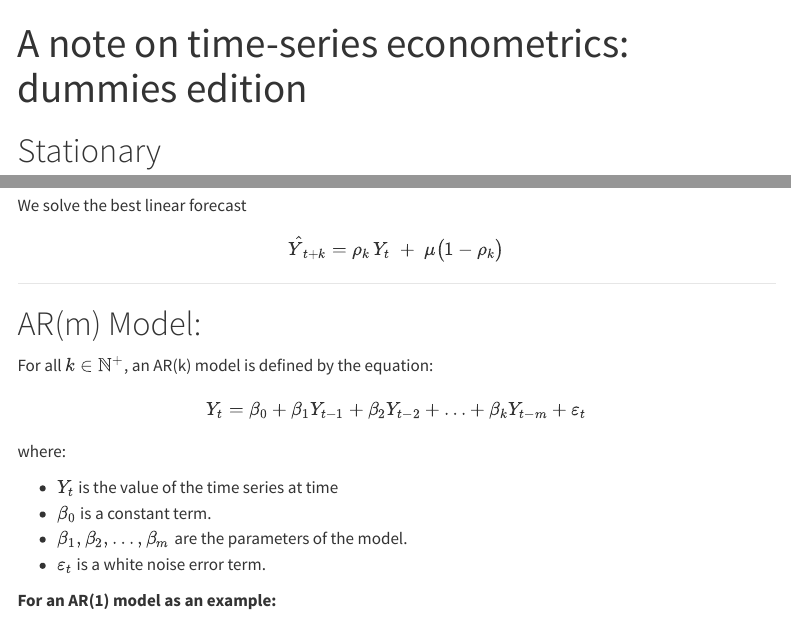
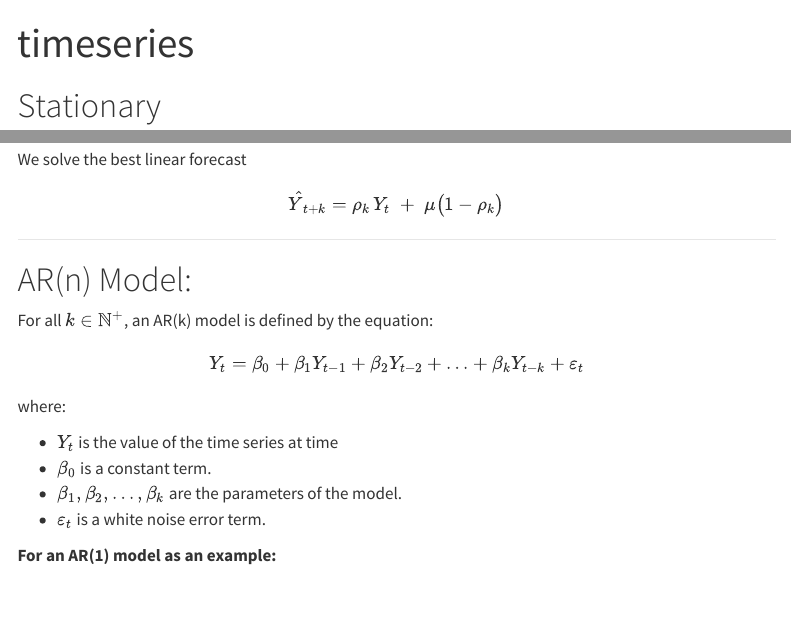
Before and after one commit to PerryThePlatypusPlumber/ccy_timeseries.io, a Quarto document (index.qmd): the page in a window 1100 px wide, from its top, and a second part further down, joined at a grey line. Rendered offline with R 4.5, knitr and Pandoc in place of Quarto, with nearby package versions; menus at the side of the page are left out.

Commit message:
Add files via upload

```diff
--- a/index.qmd
+++ b/index.qmd
@@ -1,5 +1,5 @@
 ---
-title: "A note on time-series econometrics: dummies edition"
+title: "timeseries"
 ---
 
 # Stationary
@@ -95,12 +95,12 @@
 
 ------------------------------------------------------------------------
 
-# AR(m) Model:
+# AR(n) Model:
 
 For all $k \in \mathbb{N}^+$, an AR(k) model is defined by the equation:
 
 $$
-Y_t = \beta_0 + \beta_1 Y_{t-1} + \beta_2 Y_{t-2} + \ldots + \beta_k Y_{t-m} + \varepsilon_t
+Y_t = \beta_0 + \beta_1 Y_{t-1} + \beta_2 Y_{t-2} + \ldots + \beta_k Y_{t-k} + \varepsilon_t
 $$
 
 where:
```
Also changed, not shown: index.qmd (3 more changed lines).
